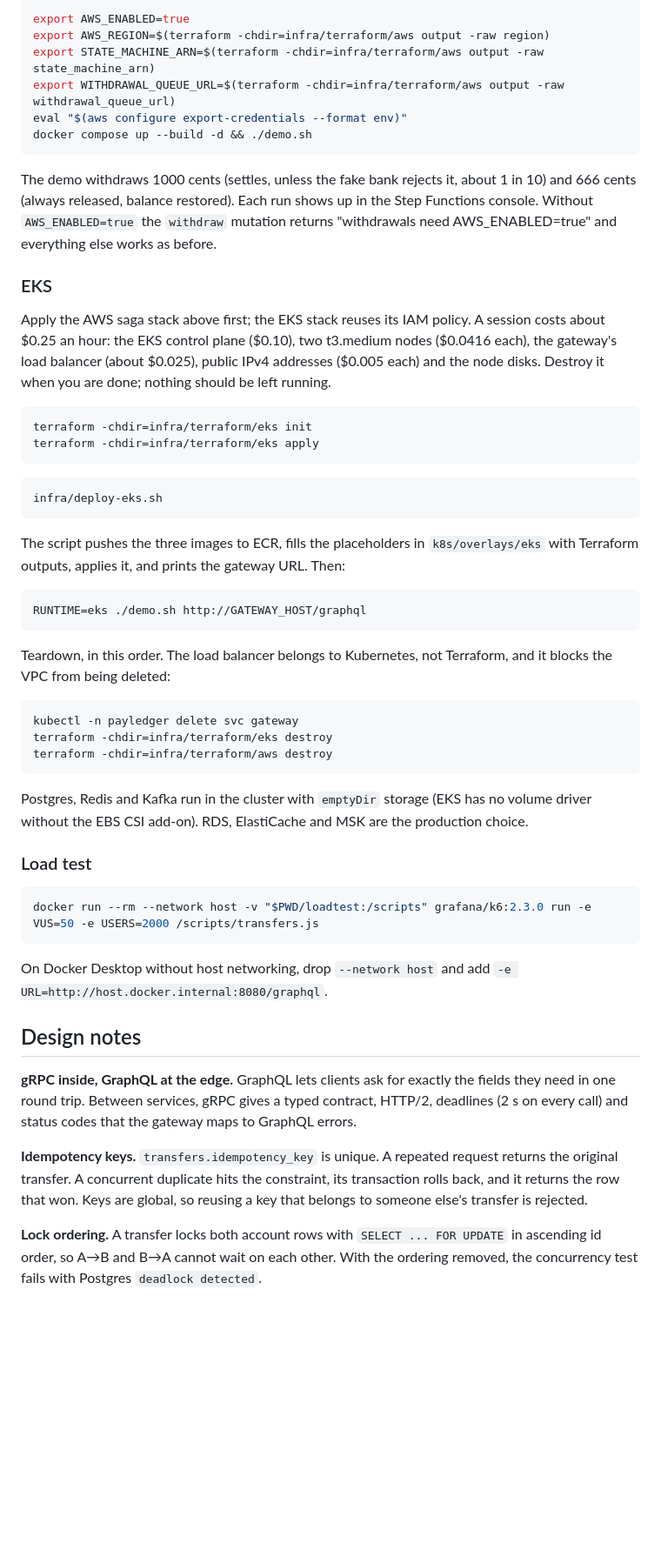
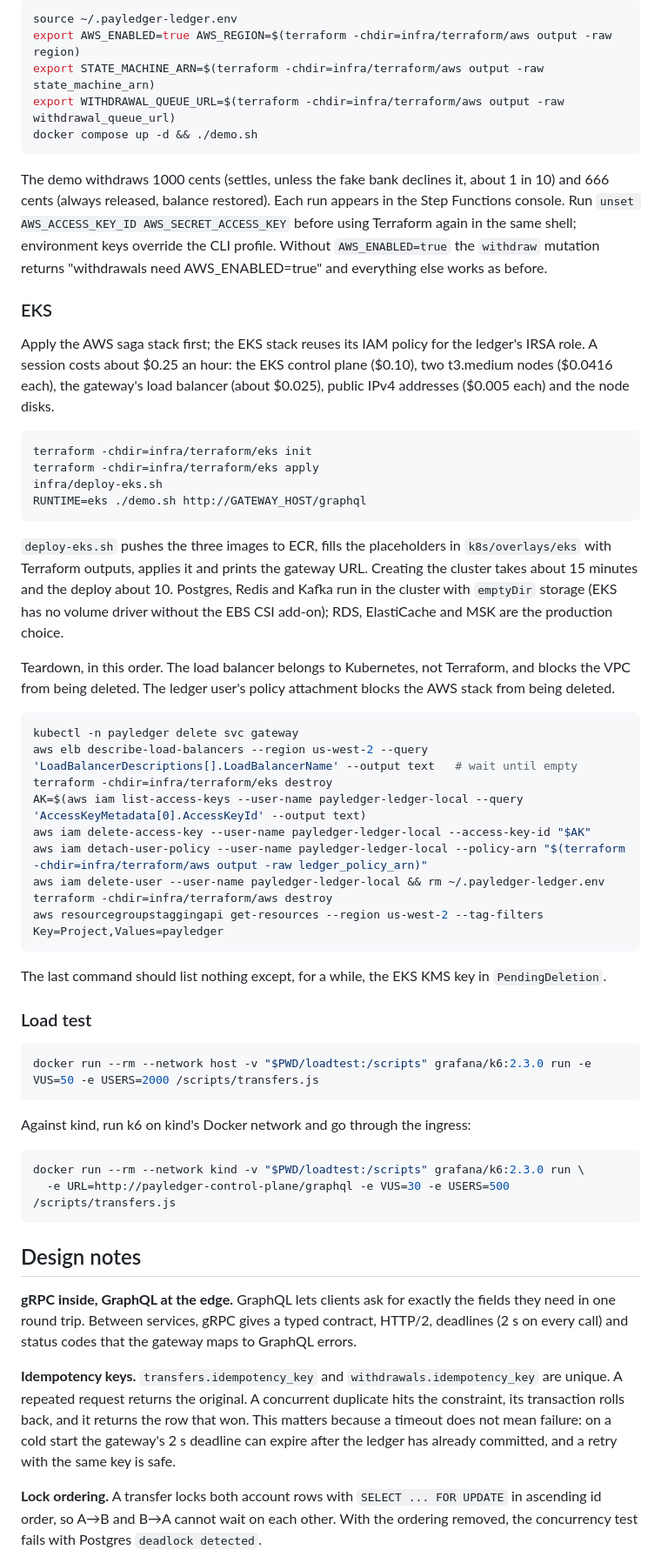
Before and after one commit to amacharla15/PayLedger, a Markdown page: README.md, the part around one of its changes. Shown at 87% size. GitHub-like rendering; blank space fills up the shorter version.

````diff
--- a/README.md
+++ b/README.md
@@ -122,44 +103,43 @@ aws iam attach-user-policy --user-name YOUR_USER --policy-arn "$(terraform -chdi
 ```
 
 ```bash
-export AWS_ENABLED=true
-export AWS_REGION=$(terraform -chdir=infra/terraform/aws output -raw region)
+source ~/.payledger-ledger.env
+export AWS_ENABLED=true AWS_REGION=$(terraform -chdir=infra/terraform/aws output -raw region)
 export STATE_MACHINE_ARN=$(terraform -chdir=infra/terraform/aws output -raw state_machine_arn)
 export WITHDRAWAL_QUEUE_URL=$(terraform -chdir=infra/terraform/aws output -raw withdrawal_queue_url)
-eval "$(aws configure export-credentials --format env)"
-docker compose up --build -d && ./demo.sh
+docker compose up -d && ./demo.sh
 ```
 
-The demo withdraws 1000 cents (settles, unless the fake bank rejects it, about 1 in 10) and 666 cents (always released, balance restored). Each run shows up in the Step Functions console. Without `AWS_ENABLED=true` the `withdraw` mutation returns "withdrawals need AWS_ENABLED=true" and everything else works as before.
+The demo withdraws 1000 cents (settles, unless the fake bank declines it, about 1 in 10) and 666 cents (always released, balance restored). Each run appears in the Step Functions console. Run `unset AWS_ACCESS_KEY_ID AWS_SECRET_ACCESS_KEY` before using Terraform again in the same shell; environment keys override the CLI profile. Without `AWS_ENABLED=true` the `withdraw` mutation returns "withdrawals need AWS_ENABLED=true" and everything else works as before.
 
 ### EKS
 
-Apply the AWS saga stack above first; the EKS stack reuses its IAM policy. A session costs about $0.25 an hour: the EKS control plane ($0.10), two t3.medium nodes ($0.0416 each), the gateway's load balancer (about $0.025), public IPv4 addresses ($0.005 each) and the node disks. Destroy it when you are done; nothing should be left running.
+Apply the AWS saga stack first; the EKS stack reuses its IAM policy for the ledger's IRSA role. A session costs about $0.25 an hour: the EKS control plane ($0.10), two t3.medium nodes ($0.0416 each), the gateway's load balancer (about $0.025), public IPv4 addresses ($0.005 each) and the node disks.
 
 ```bash
 terraform -chdir=infra/terraform/eks init
 terraform -chdir=infra/terraform/eks apply
-```
-
-```bash
 infra/deploy-eks.sh
-```
-
-The script pushes the three images to ECR, fills the placeholders in `k8s/overlays/eks` with Terraform outputs, applies it, and prints the gateway URL. Then:
-
-```bash
 RUNTIME=eks ./demo.sh http://GATEWAY_HOST/graphql
 ```
 
-Teardown, in this order. The load balancer belongs to Kubernetes, not Terraform, and it blocks the VPC from being deleted:
+`deploy-eks.sh` pushes the three images to ECR, fills the placeholders in `k8s/overlays/eks` with Terraform outputs, applies it and prints the gateway URL. Creating the cluster takes about 15 minutes and the deploy about 10. Postgres, Redis and Kafka run in the cluster with `emptyDir` storage (EKS has no volume driver without the EBS CSI add-on); RDS, ElastiCache and MSK are the production choice.
+
+Teardown, in this order. The load balancer belongs to Kubernetes, not Terraform, and blocks the VPC from being deleted. The ledger user's policy attachment blocks the AWS stack from being deleted.
 
 ```bash
 kubectl -n payledger delete svc gateway
+aws elb describe-load-balancers --region us-west-2 --query 'LoadBalancerDescriptions[].LoadBalancerName' --output text   # wait until empty
 terraform -chdir=infra/terraform/eks destroy
+AK=$(aws iam list-access-keys --user-name payledger-ledger-local --query 'AccessKeyMetadata[0].AccessKeyId' --output text)
+aws iam delete-access-key --user-name payledger-ledger-local --access-key-id "$AK"
+aws iam detach-user-policy --user-name payledger-ledger-local --policy-arn "$(terraform -chdir=infra/terraform/aws output -raw ledger_policy_arn)"
+aws iam delete-user --user-name payledger-ledger-local && rm ~/.payledger-ledger.env
 terraform -chdir=infra/terraform/aws destroy
+aws resourcegroupstaggingapi get-resources --region us-west-2 --tag-filters Key=Project,Values=payledger
 ```
 
-Postgres, Redis and Kafka run in the cluster with `emptyDir` storage (EKS has no volume driver without the EBS CSI add-on). RDS, ElastiCache and MSK are the production choice.
+The last command should list nothing except, for a while, the EKS KMS key in `PendingDeletion`.
 
 ### Load test
 
@@ -167,13 +147,18 @@ Postgres, Redis and Kafka run in the cluster with `emptyDir` storage (EKS has no
 docker run --rm --network host -v "$PWD/loadtest:/scripts" grafana/k6:2.3.0 run -e VUS=50 -e USERS=2000 /scripts/transfers.js
 ```
 
-On Docker Desktop without host networking, drop `--network host` and add `-e URL=http://host.docker.internal:8080/graphql`.
+Against kind, run k6 on kind's Docker network and go through the ingress:
+
+```bash
+docker run --rm --network kind -v "$PWD/loadtest:/scripts" grafana/k6:2.3.0 run \
+  -e URL=http://payledger-control-plane/graphql -e VUS=30 -e USERS=500 /scripts/transfers.js
+```
 
 ## Design notes
 
 **gRPC inside, GraphQL at the edge.** GraphQL lets clients ask for exactly the fields they need in one round trip. Between services, gRPC gives a typed contract, HTTP/2, deadlines (2 s on every call) and status codes that the gateway maps to GraphQL errors.
 
-**Idempotency keys.** `transfers.idempotency_key` is unique. A repeated request returns the original transfer. A concurrent duplicate hits the constraint, its transaction rolls back, and it returns the row that won. Keys are global, so reusing a key that belongs to someone else's transfer is rejected.
+**Idempotency keys.** `transfers.idempotency_key` and `withdrawals.idempotency_key` are unique. A repeated request returns the original. A concurrent duplicate hits the constraint, its transaction rolls back, and it returns the row that won. This matters because a timeout does not mean failure: on a cold start the gateway's 2 s deadline can expire after the ledger has already committed, and a retry with the same key is safe.
 
 **Lock ordering.** A transfer locks both account rows with `SELECT ... FOR UPDATE` in ascending id order, so A→B and B→A cannot wait on each other. With the ordering removed, the concurrency test fails with Postgres `deadlock detected`.
 
````
Also changed, not shown: other parts of README.md (+65 -65 lines), docs/eks-pods.png (added).
